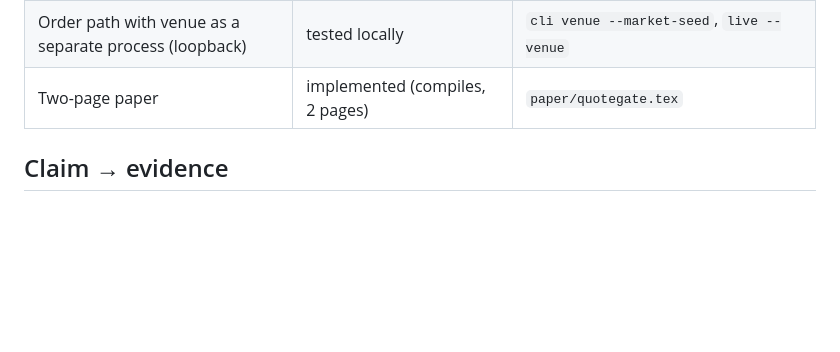
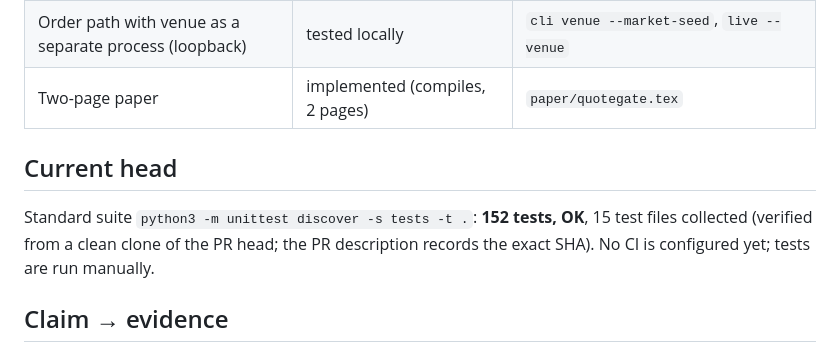
Before and after one commit to Shadowknight9284/quote-gate, a Markdown page: docs/state.md, the part around the change. Rendered like a GitHub page; blank space fills up the shorter version.

Commit message:
State: current-head test count and CI status
Co-Authored-By: Claude Opus 5.5 <noreply@anthropic.com>
Claude-Session: https://claude.ai/code/session_01D75V3VLZnY3nkAo98BdKvz

```diff
--- a/docs/state.md
+++ b/docs/state.md
@@ -27,6 +27,11 @@ a person independently re-ran it; nothing has reached that level yet.
 | Order path with venue as a separate process (loopback) | tested locally | `cli venue --market-seed`, `live --venue` |
 | Two-page paper | implemented (compiles, 2 pages) | `paper/quotegate.tex` |
 
+## Current head
+Standard suite `python3 -m unittest discover -s tests -t .`: **152 tests, OK**, 15 test files collected
+(verified from a clean clone of the PR head; the PR description records the exact SHA).
+No CI is configured yet; tests are run manually.
+
 ## Claim → evidence
 Published revisions are on `publish/m1-m4`. Raw artifacts are gitignored and regenerate from the
 commands shown; M3 artifacts exist only on the developer machine.
```
